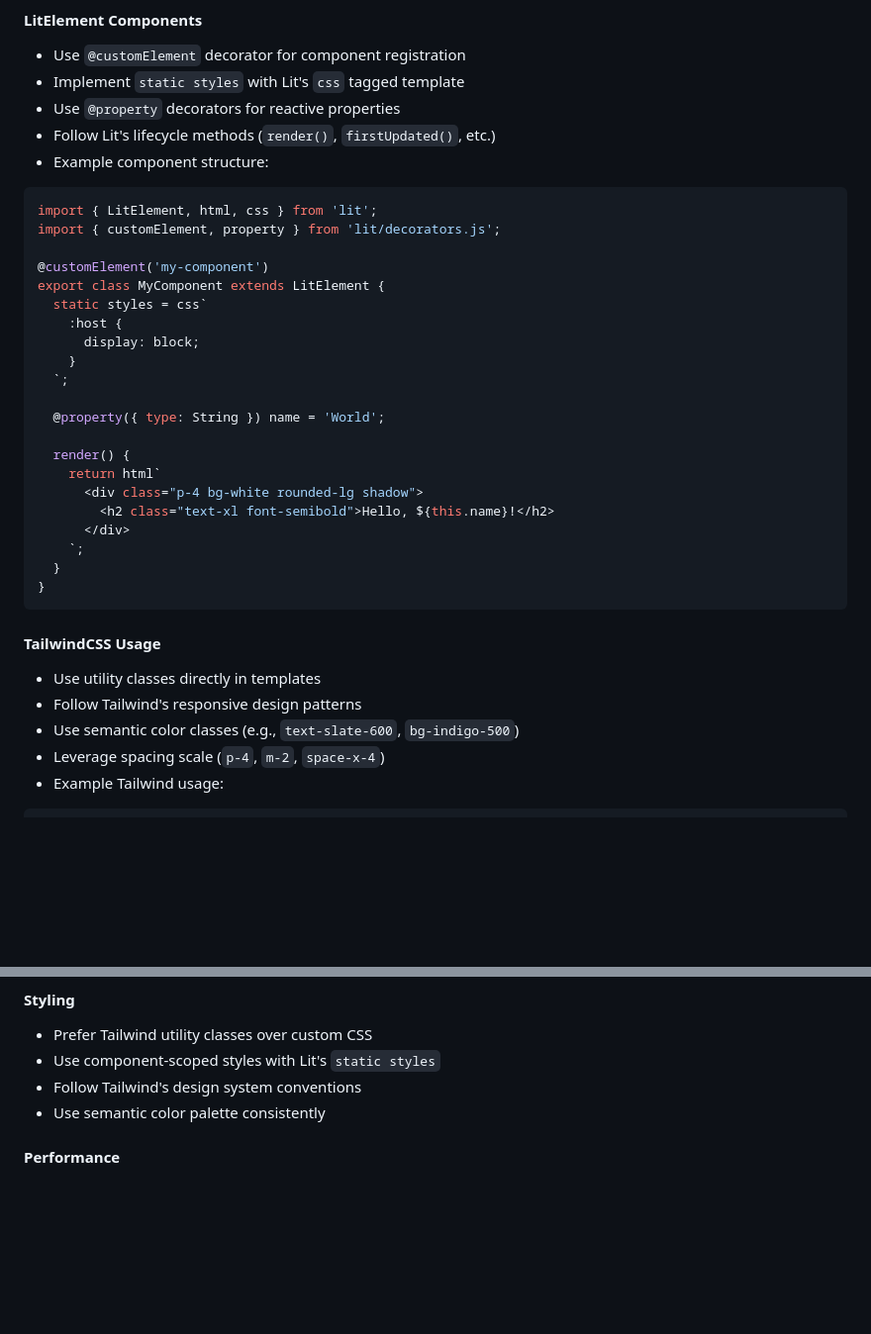
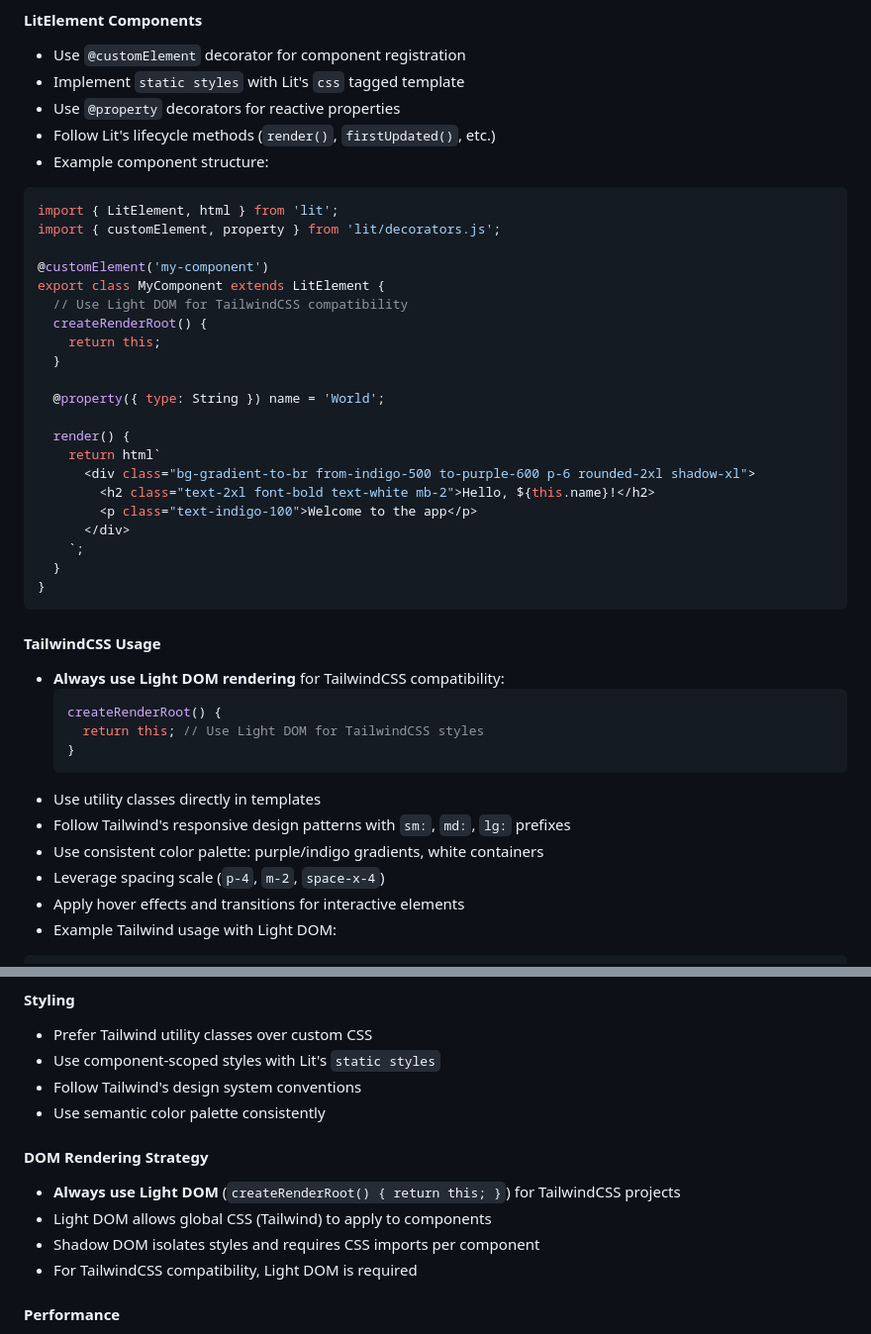
Before and after one commit to captainpao/pao-movies, a Markdown page: CLAUDE.md, 2 parts joined by grey strips. Shown: that part at 99% size. GitHub-like rendering; blank space fills up the shorter version.

Commit message:
Refactor MyComponent to use Light DOM for TailwindCSS compatibility. Updated styles to enhance UI with gradient backgrounds and improved typography. Revised documentation to emphasize Tailwind utility classes and responsive design practices.

````diff
--- a/CLAUDE.md
+++ b/CLAUDE.md
@@ -20,23 +20,23 @@
 - Example component structure:
 
 ```typescript
-import { LitElement, html, css } from 'lit';
+import { LitElement, html } from 'lit';
 import { customElement, property } from 'lit/decorators.js';
 
 @customElement('my-component')
 export class MyComponent extends LitElement {
-  static styles = css`
-    :host {
-      display: block;
-    }
-  `;
+  // Use Light DOM for TailwindCSS compatibility
+  createRenderRoot() {
+    return this;
+  }
 
   @property({ type: String }) name = 'World';
 
   render() {
     return html`
-      <div class="p-4 bg-white rounded-lg shadow">
-        <h2 class="text-xl font-semibold">Hello, ${this.name}!</h2>
+      <div class="bg-gradient-to-br from-indigo-500 to-purple-600 p-6 rounded-2xl shadow-xl">
+        <h2 class="text-2xl font-bold text-white mb-2">Hello, ${this.name}!</h2>
+        <p class="text-indigo-100">Welcome to the app</p>
       </div>
     `;
   }
@@ -45,10 +45,17 @@ export class MyComponent extends LitElement {
 
 #### TailwindCSS Usage
 
+- **Always use Light DOM rendering** for TailwindCSS compatibility:
+  ```typescript
+  createRenderRoot() {
+    return this; // Use Light DOM for TailwindCSS styles
+  }
+  ```
 - Use utility classes directly in templates
-- Follow Tailwind's responsive design patterns
-- Use semantic color classes (e.g., `text-slate-600`, `bg-indigo-500`)
+- Follow Tailwind's responsive design patterns with `sm:`, `md:`, `lg:` prefixes
+- Use consistent color palette: purple/indigo gradients, white containers
 - Leverage spacing scale (`p-4`, `m-2`, `space-x-4`)
-- Example Tailwind usage:
+- Apply hover effects and transitions for interactive elements
+- Example Tailwind usage with Light DOM:
 
 ```html
@@ -80,6 +93,13 @@ export class MyComponent extends LitElement {
 - Use component-scoped styles with Lit's `static styles`
 - Follow Tailwind's design system conventions
 - Use semantic color palette consistently
+
+#### DOM Rendering Strategy
+
+- **Always use Light DOM** (`createRenderRoot() { return this; }`) for TailwindCSS projects
+- Light DOM allows global CSS (Tailwind) to apply to components
+- Shadow DOM isolates styles and requires CSS imports per component
+- For TailwindCSS compatibility, Light DOM is required
 
 #### Performance
 
````
Also changed, not shown: other parts of CLAUDE.md (+9 -3 lines).
